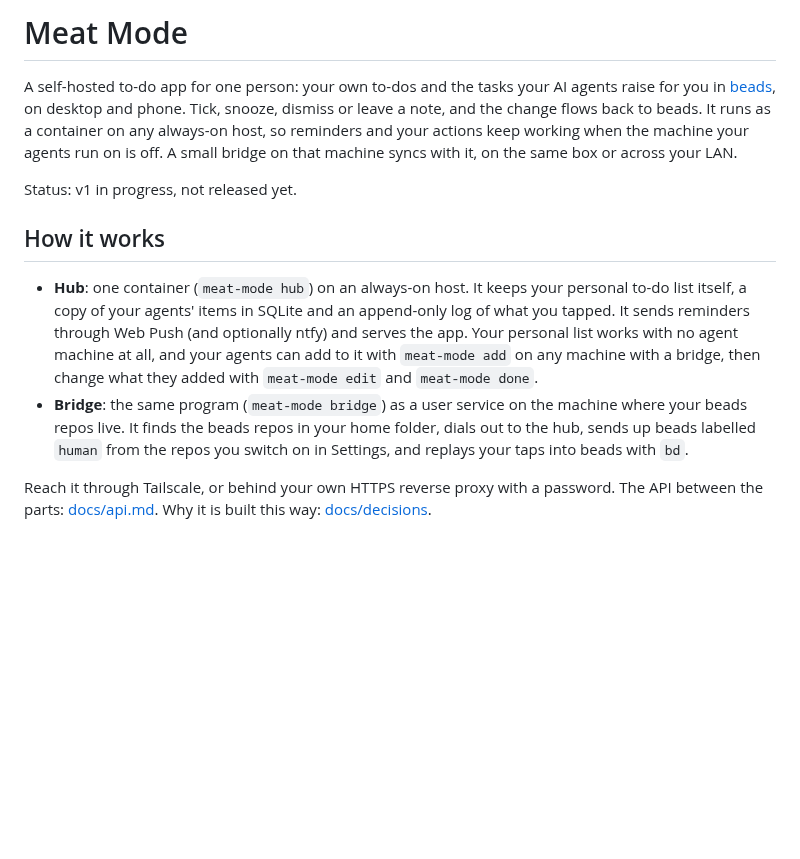
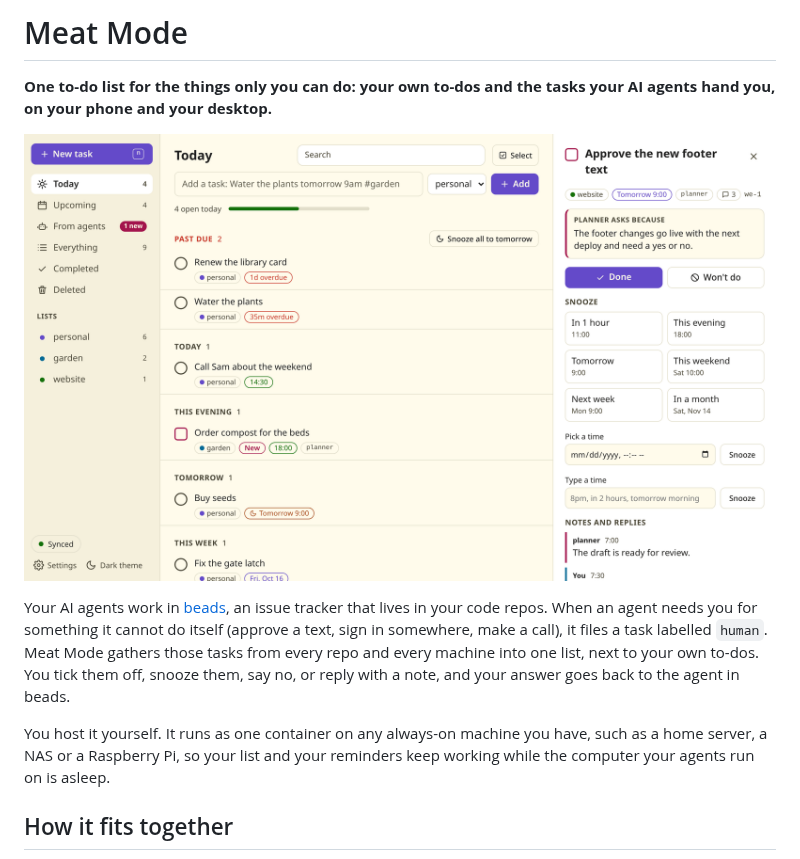
Before and after one commit to yourfriendaaron/meat-mode, a Markdown page: README.md, the part around one of its changes. GitHub-like rendering; pictures changed too: docs/images/desktop-today-detail.png (added); blank space fills up the shorter version.

```diff
--- a/README.md
+++ b/README.md
@@ -1,20 +1,22 @@
 <!--
-Style guide for this page. Readers: someone deciding whether to self-host Meat Mode, often not a Go or web developer.
-- Lead with what it does for them: one list for their own to-dos and the tasks their agents raise. The machinery (hub, bridge, SQLite) comes after.
-- Say "you". Short sentences, present tense, no em dashes, no history. Invented examples only (Alex, Sam, example.com): this repo is public.
-- Shape: what it is, how it works, getting started (the setup wizard), contributing. Setup detail lives in docs/deploy.md, the wire contract in docs/api.md; link, do not copy.
-- Keep the wizard's step list in line with web/src/wizard/steps and the step table in docs/deploy.md.
+Style guide for this page.
+- Reader: someone deciding whether to self-host Meat Mode, often not a Go or web developer. Within one screen they learn what it is (one to-do list for their own tasks and the ones their AI agents raise), who it is for, and how it helps.
+- Voice: say "you", short sentences, present tense, no em dashes, no history or "new". Lead with what it does for the reader; the machinery (hub, bridge, SQLite, Web Push) comes after, and each project term is explained in everyday words the first time.
+- Public repo: invented examples only (Alex, Sam, example.com, "Water the plants"). Deployment wording stays generic: "an always-on host", "a Tailscale Service", never one operator's names, paths or ports.
+- Shape: name and bold line, screenshot, picture of how it fits, why it exists, what you can do (one heading and one picture or example each), is this for you, start here table, reference (getting started, contributing, licence).
+- Setup detail lives in docs/deploy.md and the wire contract in docs/api.md; link to them, do not copy. The wizard step list under "Get started" follows web/src/wizard/steps and the step table in docs/deploy.md.
+- Images live in docs/images/ and show invented data only. They come from the web test fake hub (web/test/e2e/fake-hub.ts), shot with Playwright at deviceScaleFactor 2 and reduced to 8-bit PNGs; they are not the visual test baselines. Retake them when the screens they show change, and give each alt text that says what it shows.
+- Nothing else in the repo depends on this page's headings.
 -->
 # Meat Mode
 
-A self-hosted to-do app for one person: your own to-dos and the tasks your AI agents raise for you in [beads](https://github.com/gastownhall/beads), on desktop and phone. Tick, snooze, dismiss or leave a note, and the change flows back to beads. It runs as a container on any always-on host, so reminders and your actions keep working when the machine your agents run on is off. A small bridge on that machine syncs with it, on the same box or across your LAN.
+**One to-do list for the things only you can do: your own to-dos and the tasks your AI agents hand you, on your phone and your desktop.**
 
-Status: v1 in progress, not released yet.
+![The Today list on a desktop: personal to-dos such as "Water the plants" and "Call Sam about the weekend" sit beside a task from an agent, "Approve the new footer text", whose details are open with the agent's reason, Done and Won't do buttons, snooze choices and the notes between you and the agent.](docs/images/desktop-today-detail.png)
 
-## How it works
+Your AI agents work in [beads](https://github.com/gastownhall/beads), an issue tracker that lives in your code repos. When an agent needs you for something it cannot do itself (approve a text, sign in somewhere, make a call), it files a task labelled `human`. Meat Mode gathers those tasks from every repo and every machine into one list, next to your own to-dos. You tick them off, snooze them, say no, or reply with a note, and your answer goes back to the agent in beads.
 
-- **Hub**: one container (`meat-mode hub`) on an always-on host. It keeps your personal to-do list itself, a copy of your agents' items in SQLite and an append-only log of what you tapped. It sends reminders through Web Push (and optionally ntfy) and serves the app. Your personal list works with no agent machine at all, and your agents can add to it with `meat-mode add` on any machine with a bridge, then change what they added with `meat-mode edit` and `meat-mode done`.
-- **Bridge**: the same program (`meat-mode bridge`) as a user service on the machine where your beads repos live. It finds the beads repos in your home folder, dials out to the hub, sends up beads labelled `human` from the repos you switch on in Settings, and replays your taps into beads with `bd`.
+You host it yourself. It runs as one container on any always-on machine you have, such as a home server, a NAS or a Raspberry Pi, so your list and your reminders keep working while the computer your agents run on is asleep.
 
-Reach it through Tailscale, or behind your own HTTPS reverse proxy with a password. The API between the parts: [docs/api.md](docs/api.md). Why it is built this way: [docs/decisions](docs/decisions).
+## How it fits together
 
```
Also changed, not shown: other parts of README.md (+83 -5 lines), docs/images/phone-detail.png (added), docs/images/phone-today-dark.png (added), docs/images/quick-add-repeat.png (added).
